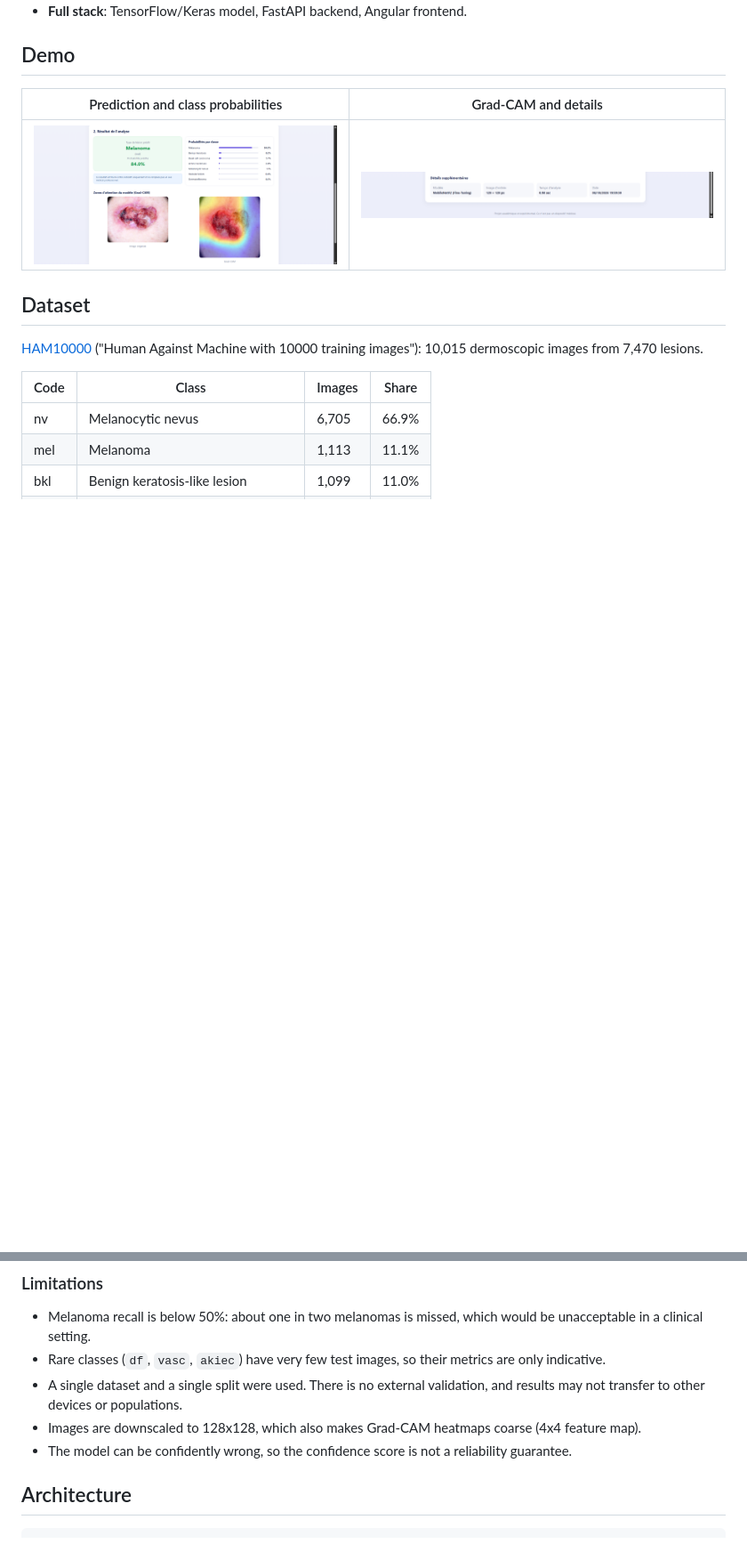
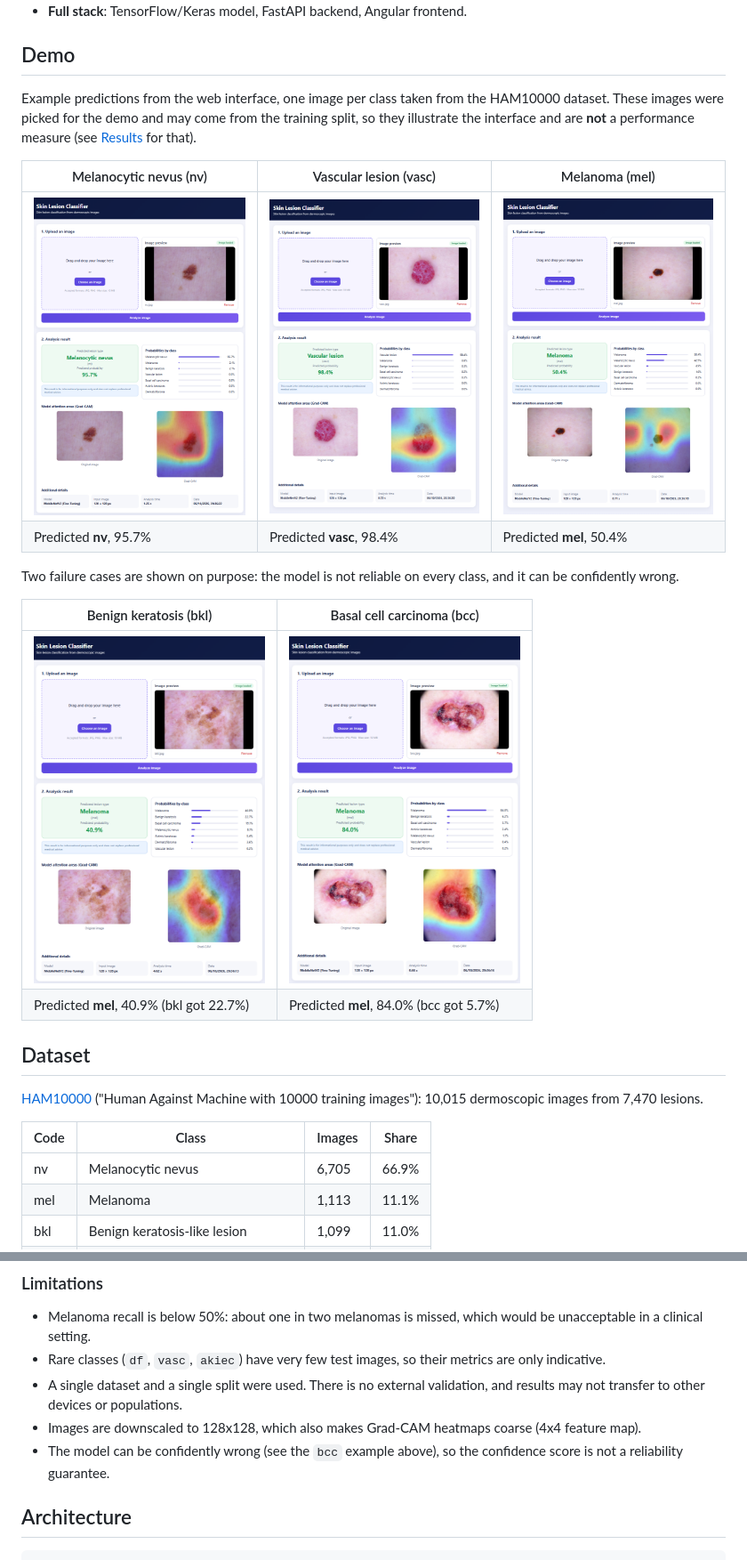
Before and after one commit to wassimab565-hub/skin-lesion-classifier, a Markdown page: README.md, 2 parts joined by grey strips. Shown at 89% size. GitHub-like rendering; pictures changed too: docs/screenshots/app-bcc.png (added), docs/screenshots/app-bkl.png (added), docs/screenshots/app-mel.png (added); blank space fills up the shorter version.

Commit message:
docs: update README and screenshots; translate UI to English

```diff
--- a/README.md
+++ b/README.md
@@ -16,9 +18,19 @@ End-to-end deep learning project that classifies dermoscopic images into 7 skin
 
 ## Demo
 
-| Prediction and class probabilities | Grad-CAM and details |
+Example predictions from the web interface, one image per class taken from the HAM10000 dataset. These images were picked for the demo and may come from the training split, so they illustrate the interface and are **not** a performance measure (see [Results](#results) for that).
+
+| Melanocytic nevus (nv) | Vascular lesion (vasc) | Melanoma (mel) |
+|---|---|---|
+| <img src="docs/screenshots/app-nv.png" width="260"> | <img src="docs/screenshots/app-vasc.png" width="260"> | <img src="docs/screenshots/app-mel.png" width="260"> |
+| Predicted **nv**, 95.7% | Predicted **vasc**, 98.4% | Predicted **mel**, 50.4% |
+
+Two failure cases are shown on purpose: the model is not reliable on every class, and it can be confidently wrong.
+
+| Benign keratosis (bkl) | Basal cell carcinoma (bcc) |
 |---|---|
-| ![Result](docs/screenshots/app-result.png) | ![Details](docs/screenshots/app-details.png) |
+| <img src="docs/screenshots/app-bkl.png" width="260"> | <img src="docs/screenshots/app-bcc.png" width="260"> |
+| Predicted **mel**, 40.9% (bkl got 22.7%) | Predicted **mel**, 84.0% (bcc got 5.7%) |
 
 ## Dataset
 
@@ -87,7 +101,7 @@ Grad-CAM heatmaps (computed on the last convolutional block) highlight the regio
 - Rare classes (`df`, `vasc`, `akiec`) have very few test images, so their metrics are only indicative.
 - A single dataset and a single split were used. There is no external validation, and results may not transfer to other devices or populations.
 - Images are downscaled to 128x128, which also makes Grad-CAM heatmaps coarse (4x4 feature map).
-- The model can be confidently wrong, so the confidence score is not a reliability guarantee.
+- The model can be confidently wrong (see the `bcc` example above), so the confidence score is not a reliability guarantee.
 
 ## Architecture
 
```
Also changed, not shown: other parts of README.md (+7 -3 lines), 5 other files.
